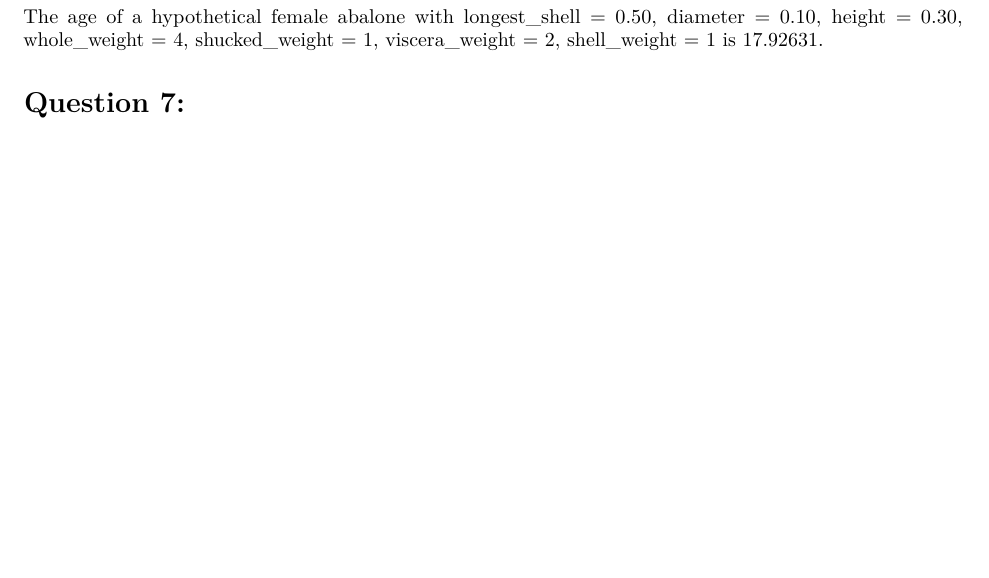
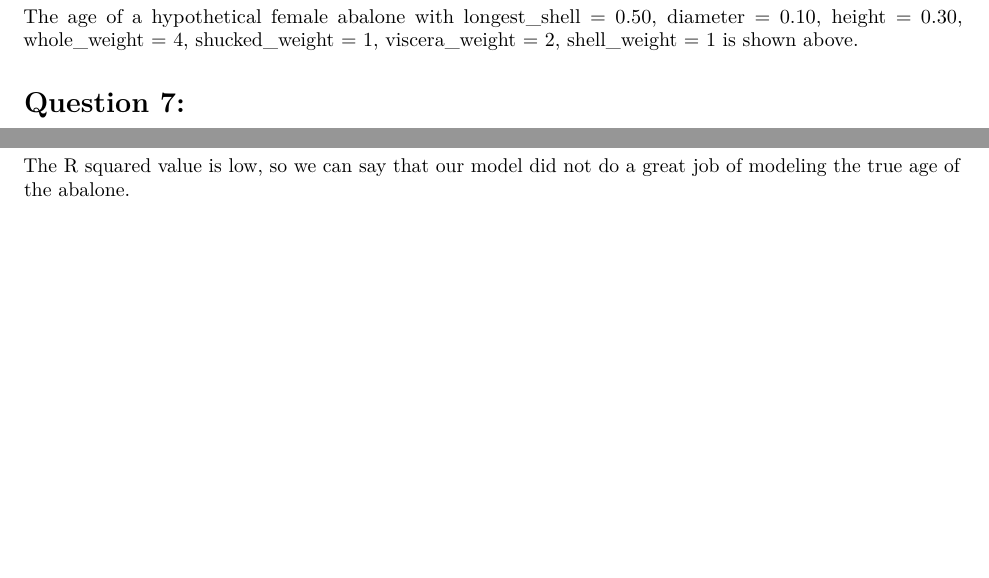
Before and after one commit to brettauman/PSTAT-131-HW2, an R Markdown document (PSTAT 131 HW2.Rmd): part of page 3 of 3 before the commit and two parts of page 3 of 3 after it, the two joined at a grey line, cut so that both start at the same text, the shorter picture padded with empty space. Rendered offline with R 4.5, knitr and Pandoc, then LaTeX, with nearby package versions; some code elsewhere in the file could not run offline.

Commit message:
All done! I think.

````diff
--- a/PSTAT 131 HW2.Rmd
+++ b/PSTAT 131 HW2.Rmd
@@ -89,7 +89,7 @@ Q6Abalone<-data.frame(type="F", longest_shell=.5, diameter=.1, height=.3,
 (abalonepredict<-predict(abalone_lm_fit, new_data=Q6Abalone))
 ```
 
-The age of a hypothetical female abalone with longest_shell = 0.50, diameter = 0.10, height = 0.30, whole_weight = 4, shucked_weight = 1, viscera_weight = 2, shell_weight = 1 is 17.92631.
+The age of a hypothetical female abalone with longest_shell = 0.50, diameter = 0.10, height = 0.30, whole_weight = 4, shucked_weight = 1, viscera_weight = 2, shell_weight = 1 is shown above.
 
 # Question 7:
 ```{r}
@@ -112,3 +112,5 @@ rmse(abalone_train_res, truth=age, estimate=.pred)
 abalone_metrics<-metric_set(rmse, rsq, mae)
 abalone_metrics(abalone_train_res, truth=age, estimate=.pred)
 ```
+
+The R squared value is low, so we can say that our model did not do a great job of modeling the true age of the abalone.
````
